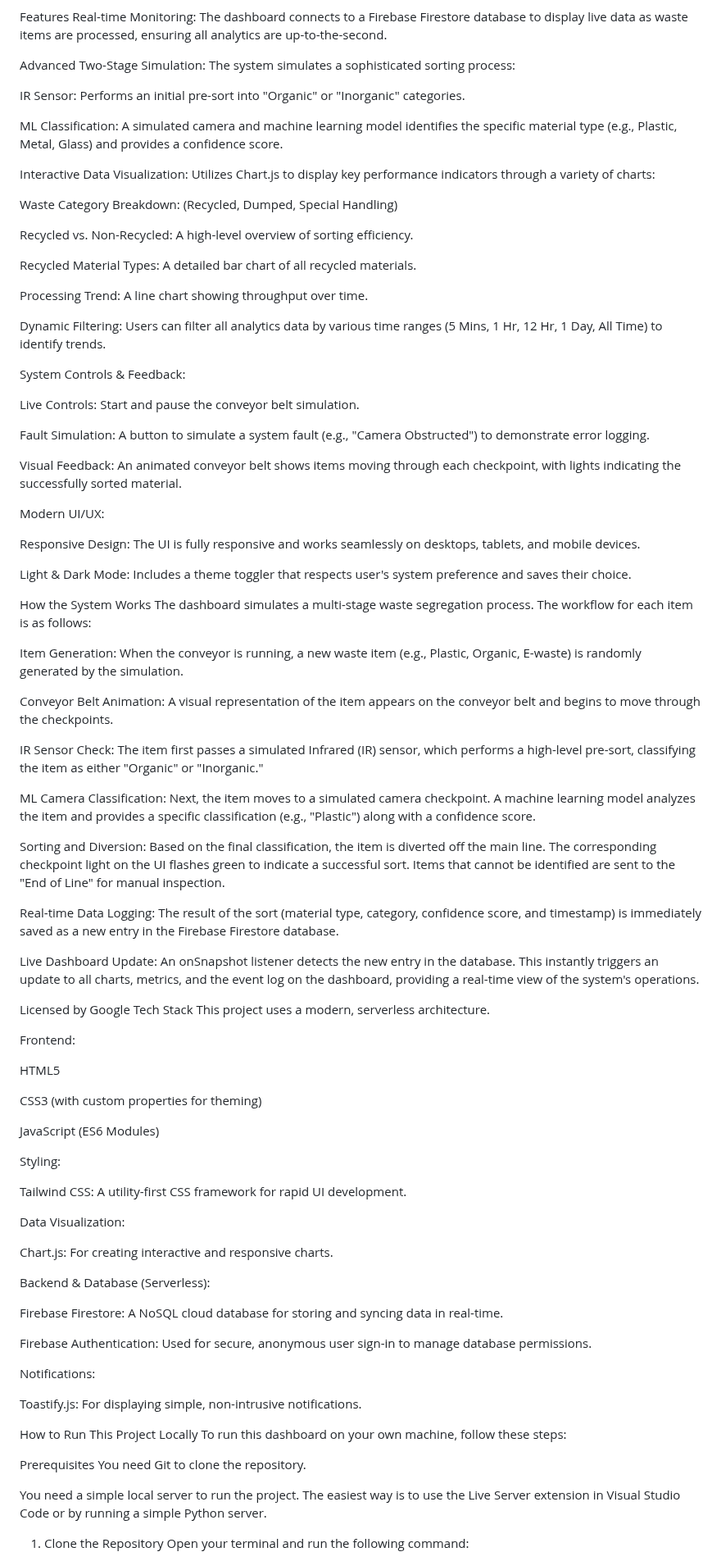
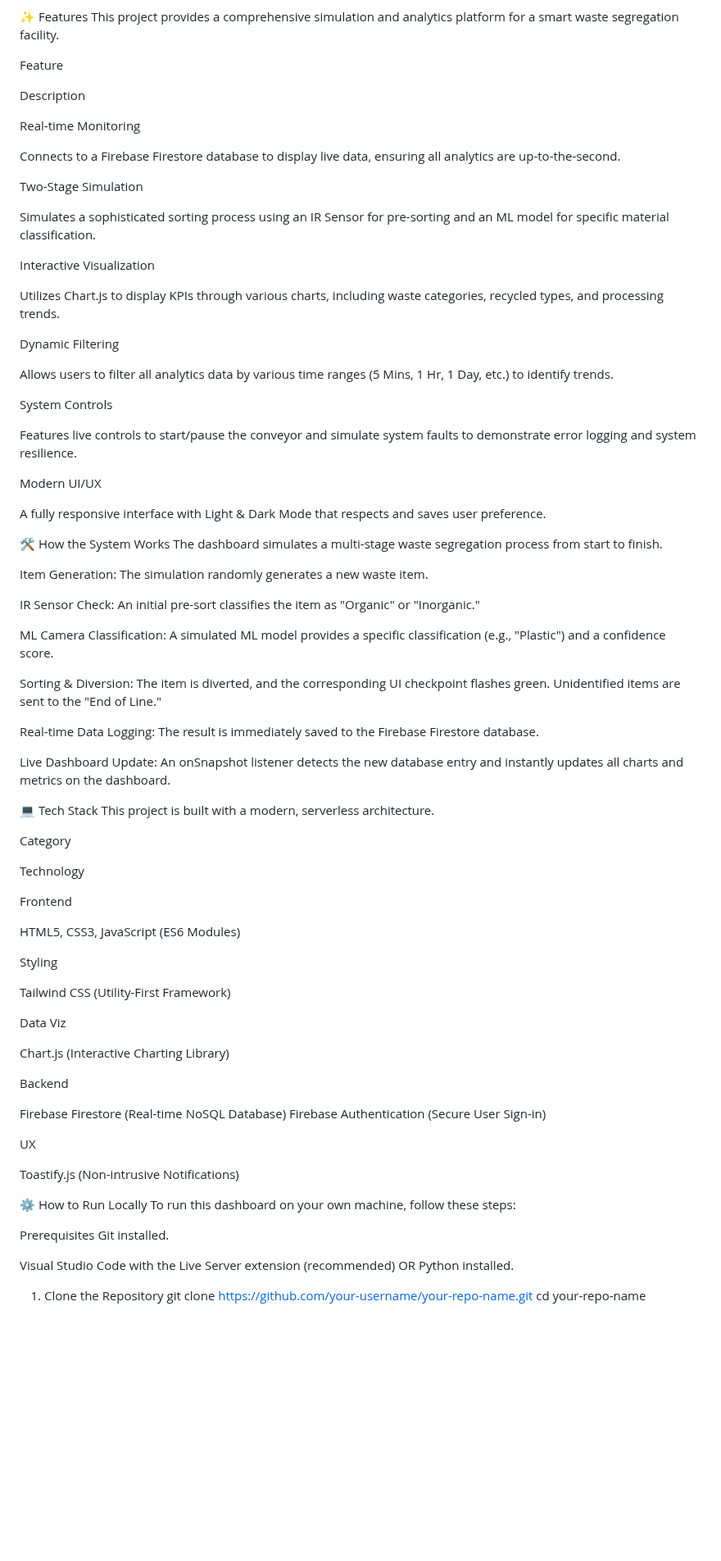
Before and after one commit to Sahil2430/Waste-Segregstion-System-and-Analytics, a Markdown page: readme.md, the part around one of its changes. Shown at 82% size. Drawn GitHub-style; blank space fills up the shorter version.

```diff
--- a/readme.md
+++ b/readme.md
@@ -7,98 +18,87 @@ Live Demo
 [Link to your live demo hosted on GitHub Pages or another service would go here.]
 
-Features
-Real-time Monitoring: The dashboard connects to a Firebase Firestore database to display live data as waste items are processed, ensuring all analytics are up-to-the-second.
+✨ Features
+This project provides a comprehensive simulation and analytics platform for a smart waste segregation facility.
 
-Advanced Two-Stage Simulation: The system simulates a sophisticated sorting process:
+Feature
 
-IR Sensor: Performs an initial pre-sort into "Organic" or "Inorganic" categories.
+Description
 
-ML Classification: A simulated camera and machine learning model identifies the specific material type (e.g., Plastic, Metal, Glass) and provides a confidence score.
+Real-time Monitoring
 
-Interactive Data Visualization: Utilizes Chart.js to display key performance indicators through a variety of charts:
+Connects to a Firebase Firestore database to display live data, ensuring all analytics are up-to-the-second.
 
-Waste Category Breakdown: (Recycled, Dumped, Special Handling)
+Two-Stage Simulation
 
-Recycled vs. Non-Recycled: A high-level overview of sorting efficiency.
+Simulates a sophisticated sorting process using an IR Sensor for pre-sorting and an ML model for specific material classification.
 
-Recycled Material Types: A detailed bar chart of all recycled materials.
+Interactive Visualization
 
-Processing Trend: A line chart showing throughput over time.
+Utilizes Chart.js to display KPIs through various charts, including waste categories, recycled types, and processing trends.
 
-Dynamic Filtering: Users can filter all analytics data by various time ranges (5 Mins, 1 Hr, 12 Hr, 1 Day, All Time) to identify trends.
+Dynamic Filtering
 
-System Controls & Feedback:
+Allows users to filter all analytics data by various time ranges (5 Mins, 1 Hr, 1 Day, etc.) to identify trends.
 
-Live Controls: Start and pause the conveyor belt simulation.
+System Controls
 
-Fault Simulation: A button to simulate a system fault (e.g., "Camera Obstructed") to demonstrate error logging.
+Features live controls to start/pause the conveyor and simulate system faults to demonstrate error logging and system resilience.
 
-Visual Feedback: An animated conveyor belt shows items moving through each checkpoint, with lights indicating the successfully sorted material.
+Modern UI/UX
 
-Modern UI/UX:
+A fully responsive interface with Light & Dark Mode that respects and saves user preference.
 
-Responsive Design: The UI is fully responsive and works seamlessly on desktops, tablets, and mobile devices.
+🛠️ How the System Works
+The dashboard simulates a multi-stage waste segregation process from start to finish.
 
-Light & Dark Mode: Includes a theme toggler that respects user's system preference and saves their choice.
+Item Generation: The simulation randomly generates a new waste item.
 
-How the System Works
-The dashboard simulates a multi-stage waste segregation process. The workflow for each item is as follows:
+IR Sensor Check: An initial pre-sort classifies the item as "Organic" or "Inorganic."
 
-Item Generation: When the conveyor is running, a new waste item (e.g., Plastic, Organic, E-waste) is randomly generated by the simulation.
+ML Camera Classification: A simulated ML model provides a specific classification (e.g., "Plastic") and a confidence score.
 
-Conveyor Belt Animation: A visual representation of the item appears on the conveyor belt and begins to move through the checkpoints.
+Sorting & Diversion: The item is diverted, and the corresponding UI checkpoint flashes green. Unidentified items are sent to the "End of Line."
 
-IR Sensor Check: The item first passes a simulated Infrared (IR) sensor, which performs a high-level pre-sort, classifying the item as either "Organic" or "Inorganic."
+Real-time Data Logging: The result is immediately saved to the Firebase Firestore database.
 
-ML Camera Classification: Next, the item moves to a simulated camera checkpoint. A machine learning model analyzes the item and provides a specific classification (e.g., "Plastic") along with a confidence score.
+Live Dashboard Update: An onSnapshot listener detects the new database entry and instantly updates all charts and metrics on the dashboard.
 
-Sorting and Diversion: Based on the final classification, the item is diverted off the main line. The corresponding checkpoint light on the UI flashes green to indicate a successful sort. Items that cannot be identified are sent to the "End of Line" for manual inspection.
+💻 Tech Stack
+This project is built with a modern, serverless architecture.
 
-Real-time Data Logging: The result of the sort (material type, category, confidence score, and timestamp) is immediately saved as a new entry in the Firebase Firestore database.
+Category
 
-Live Dashboard Update: An onSnapshot listener detects the new entry in the database. This instantly triggers an update to all charts, metrics, and the event log on the dashboard, providing a real-time view of the system's operations.
+Technology
 
+Frontend
 
-Licensed by Google
-Tech Stack
-This project uses a modern, serverless architecture.
+HTML5, CSS3, JavaScript (ES6 Modules)
 
-Frontend:
+Styling
 
-HTML5
+Tailwind CSS (Utility-First Framework)
 
-CSS3 (with custom properties for theming)
+Data Viz
 
-JavaScript (ES6 Modules)
+Chart.js (Interactive Charting Library)
 
-Styling:
+Backend
 
-Tailwind CSS: A utility-first CSS framework for rapid UI development.
+Firebase Firestore (Real-time NoSQL Database)
+ Firebase Authentication (Secure User Sign-in)
 
-Data Visualization:
+UX
 
-Chart.js: For creating interactive and responsive charts.
+Toastify.js (Non-intrusive Notifications)
 
-Backend & Database (Serverless):
-
-Firebase Firestore: A NoSQL cloud database for storing and syncing data in real-time.
-
-Firebase Authentication: Used for secure, anonymous user sign-in to manage database permissions.
-
-Notifications:
-
-Toastify.js: For displaying simple, non-intrusive notifications.
-
-How to Run This Project Locally
+⚙️ How to Run Locally
 To run this dashboard on your own machine, follow these steps:
 
 Prerequisites
-You need Git to clone the repository.
+Git installed.
 
-You need a simple local server to run the project. The easiest way is to use the Live Server extension in Visual Studio Code or by running a simple Python server.
+Visual Studio Code with the Live Server extension (recommended) OR Python installed.
 
 1. Clone the Repository
-Open your terminal and run the following command:
-
 git clone [https://github.com/your-username/your-repo-name.git](https://github.com/your-username/your-repo-name.git)
 cd your-repo-name
```
Also changed, not shown: other parts of readme.md (+14 -36 lines).
